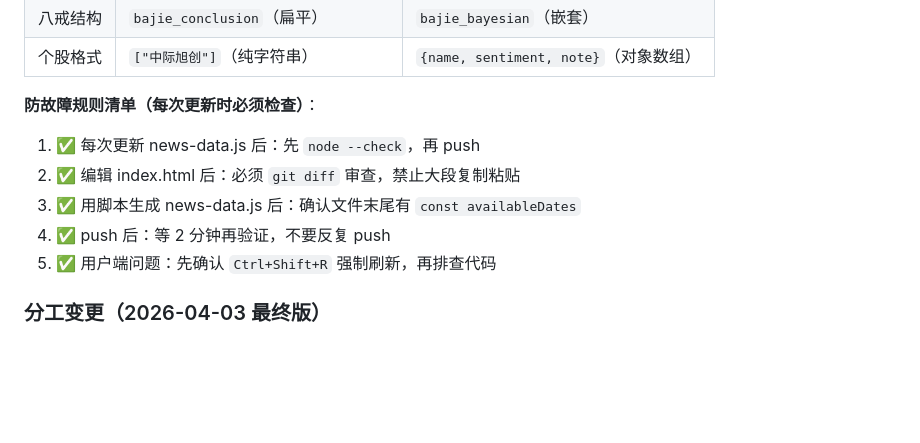
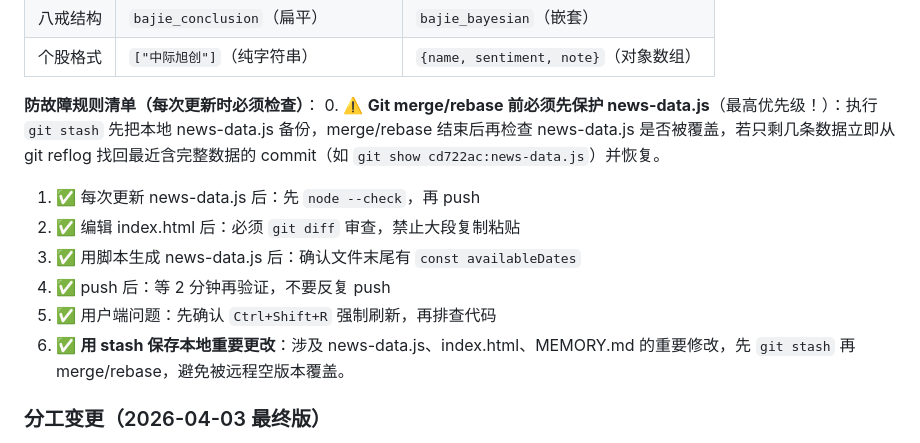
Before and after one commit to xttey001/news-website, a Markdown page: MEMORY.md, the part around the change. GitHub-like rendering; blank space fills up the shorter version.

Commit message:
docs: 补充Git merge保护news-data.js规则

```diff
--- a/MEMORY.md
+++ b/MEMORY.md
@@ -158,11 +158,13 @@ ETF映射：
 | 个股格式 | `["中际旭创"]`（纯字符串） | `{name, sentiment, note}`（对象数组） |
 
 **防故障规则清单（每次更新时必须检查）**：
+0. ⚠️ **Git merge/rebase 前必须先保护 news-data.js**（最高优先级！）：执行 `git stash` 先把本地 news-data.js 备份，merge/rebase 结束后再检查 news-data.js 是否被覆盖，若只剩几条数据立即从 git reflog 找回最近含完整数据的 commit（如 `git show cd722ac:news-data.js`）并恢复。
 1. ✅ 每次更新 news-data.js 后：先 `node --check`，再 push
 2. ✅ 编辑 index.html 后：必须 `git diff` 审查，禁止大段复制粘贴
 3. ✅ 用脚本生成 news-data.js 后：确认文件末尾有 `const availableDates`
 4. ✅ push 后：等 2 分钟再验证，不要反复 push
 5. ✅ 用户端问题：先确认 `Ctrl+Shift+R` 强制刷新，再排查代码
+6. ✅ **用 stash 保存本地重要更改**：涉及 news-data.js、index.html、MEMORY.md 的重要修改，先 `git stash` 再 merge/rebase，避免被远程空版本覆盖。
 
 ### 分工变更（2026-04-03 最终版）
 - **不再需要多Agent**：悟空和八戒的分析风格已内化到QClaw
```
